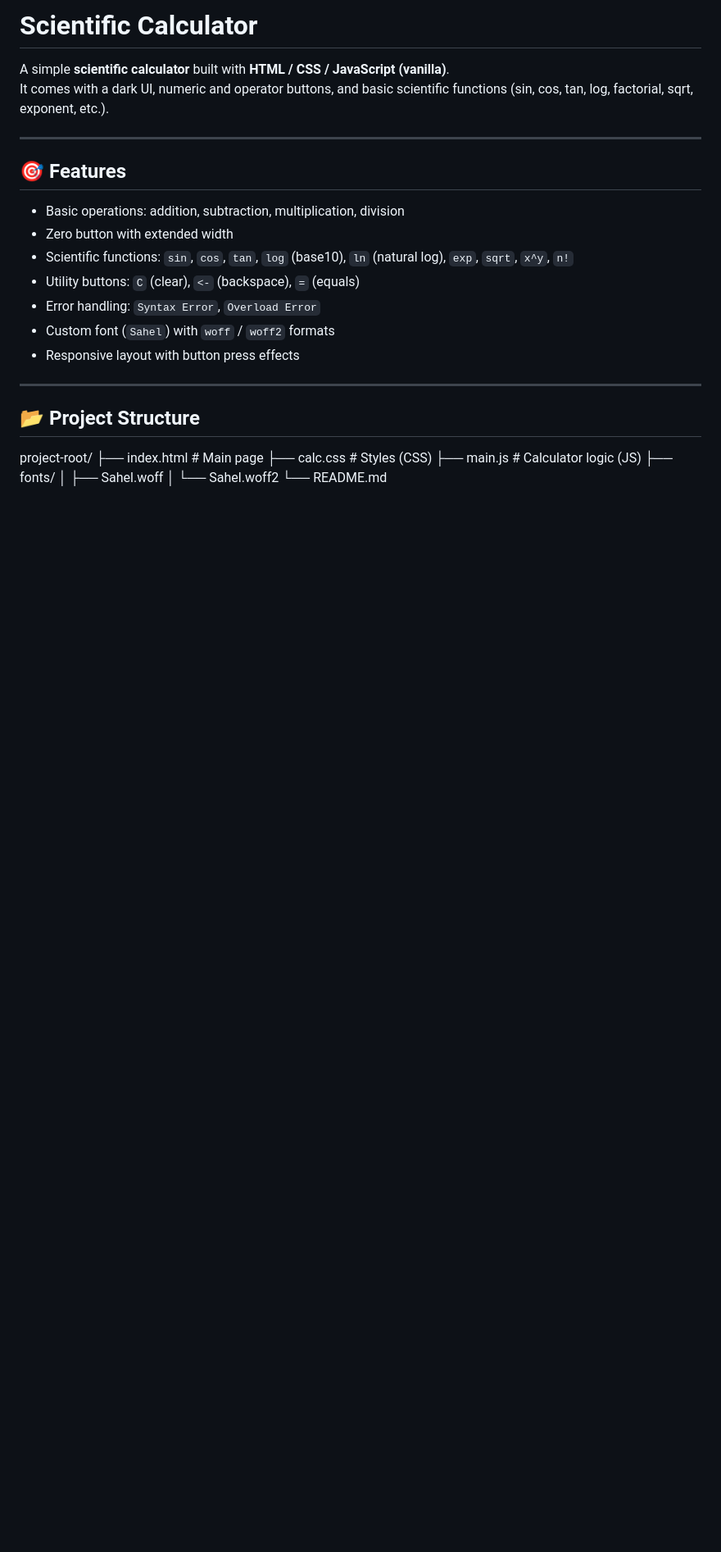
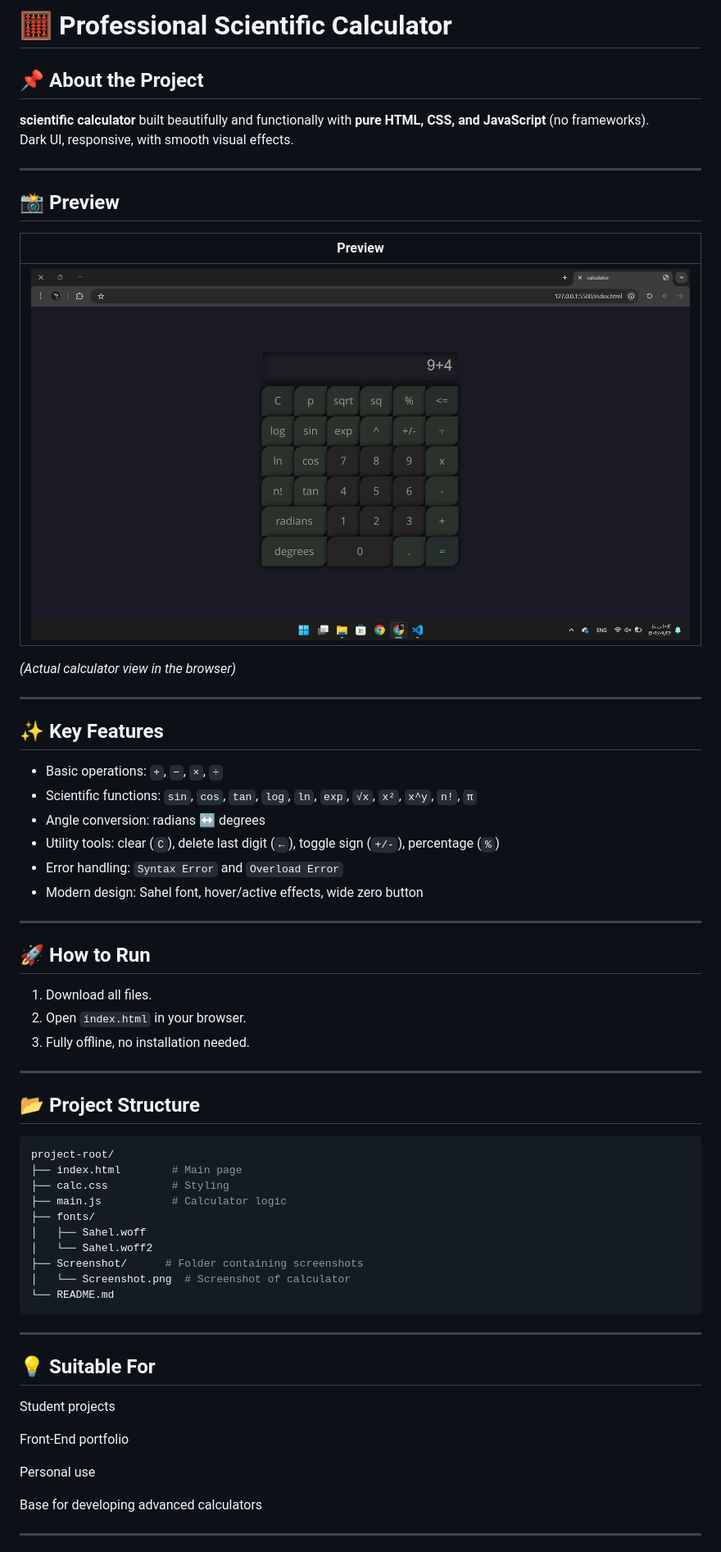
Before and after one commit to AmirNouaparast/project-calculator, a Markdown page: README.md, the part around the change printed below. Shown: that part at 82% size. Rendered like a GitHub page; pictures changed too: Screenshot/Screenshot.png (added); blank space fills up the shorter version.

Commit message:
add README and include screenshot folder

````diff
--- a/README.md
+++ b/README.md
@@ -1,29 +1,66 @@
-# Scientific Calculator
+# 🧮 Professional Scientific Calculator
 
-A simple **scientific calculator** built with **HTML / CSS / JavaScript (vanilla)**.
-It comes with a dark UI, numeric and operator buttons, and basic scientific functions (sin, cos, tan, log, factorial, sqrt, exponent, etc.).
+## 📌 About the Project
+
+**scientific calculator** built beautifully and functionally with **pure HTML, CSS, and JavaScript** (no frameworks).
+Dark UI, responsive, with smooth visual effects.
 
 ---
 
-## 🎯 Features
+## 📸 Preview
 
-- Basic operations: addition, subtraction, multiplication, division
-- Zero button with extended width
-- Scientific functions: `sin`, `cos`, `tan`, `log` (base10), `ln` (natural log), `exp`, `sqrt`, `x^y`, `n!`
-- Utility buttons: `C` (clear), `<-` (backspace), `=` (equals)
-- Error handling: `Syntax Error`, `Overload Error`
-- Custom font (`Sahel`) with `woff` / `woff2` formats
-- Responsive layout with button press effects
+| Preview |
+|---------|
+| ![preview](Screenshot/Screenshot.png) |
+
+*(Actual calculator view in the browser)*
+
+---
+
+## ✨ Key Features
+
+- Basic operations: `+`, `−`, `×`, `÷`
+- Scientific functions: `sin`, `cos`, `tan`, `log`, `ln`, `exp`, `√x`, `x²`, `x^y`, `n!`, `π`
+- Angle conversion: radians ↔ degrees
+- Utility tools: clear (`C`), delete last digit (`←`), toggle sign (`+/-`), percentage (`%`)
+- Error handling: `Syntax Error` and `Overload Error`
+- Modern design: Sahel font, hover/active effects, wide zero button
+
+---
+
+## 🚀 How to Run
+
+1. Download all files.
+2. Open `index.html` in your browser.
+3. Fully offline, no installation needed.
 
 ---
 
 ## 📂 Project Structure
 
+```bash
 project-root/
 ├── index.html        # Main page
-├── calc.css          # Styles (CSS)
-├── main.js           # Calculator logic (JS)
+├── calc.css          # Styling
+├── main.js           # Calculator logic
 ├── fonts/
 │   ├── Sahel.woff
 │   └── Sahel.woff2
+├── Screenshot/      # Folder containing screenshots
+│   └── Screenshot.png  # Screenshot of calculator
 └── README.md
+```
+---
+
+##  💡 Suitable For
+
+Student projects
+
+Front-End portfolio
+
+Personal use
+
+Base for developing advanced calculators
+
+---
+
````
Also changed, not shown: other parts of README.md (+16 -0 lines).
